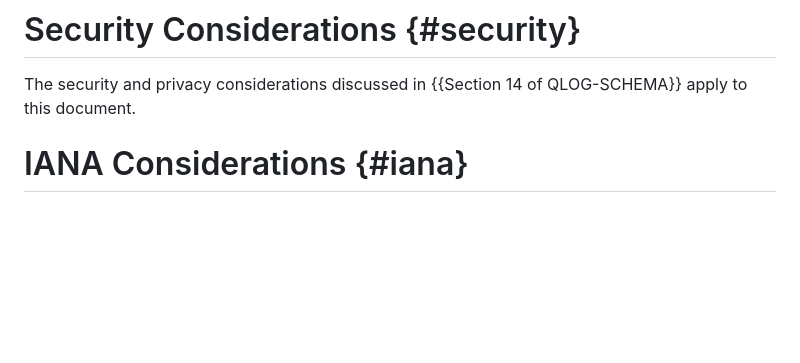
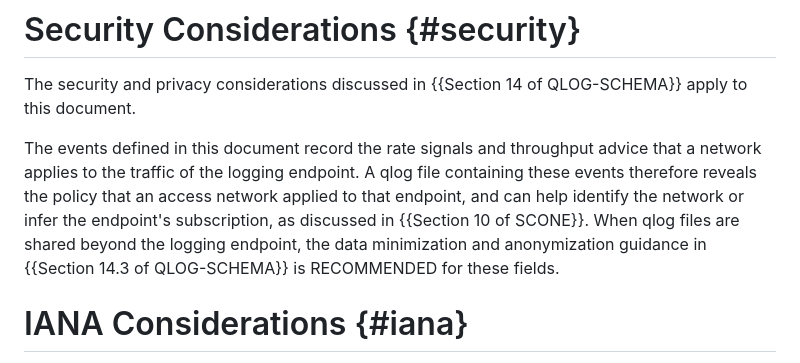
Before and after one commit to RaghavKej/scone-qlog, a Markdown page: draft-kejriwal-scone-scone-qlog.md, the part around the change. Drawn GitHub-style; blank space fills up the shorter version.

Commit message:
Add privacy considerations for logged advice

```diff
--- a/draft-kejriwal-scone-scone-qlog.md
+++ b/draft-kejriwal-scone-scone-qlog.md
@@ -220,6 +220,8 @@ SCONEAdviceExpired = {
 
 The security and privacy considerations discussed in {{Section 14 of QLOG-SCHEMA}} apply to this document.
 
+The events defined in this document record the rate signals and throughput advice that a network applies to the traffic of the logging endpoint. A qlog file containing these events therefore reveals the policy that an access network applied to that endpoint, and can help identify the network or infer the endpoint's subscription, as discussed in {{Section 10 of SCONE}}. When qlog files are shared beyond the logging endpoint, the data minimization and anonymization guidance in {{Section 14.3 of QLOG-SCHEMA}} is RECOMMENDED for these fields.
+
 # IANA Considerations {#iana}
 
 This document registers a new entry in the "qlog event schema URIs" registry (created in {{Section 15 of QLOG-SCHEMA}}).
```
